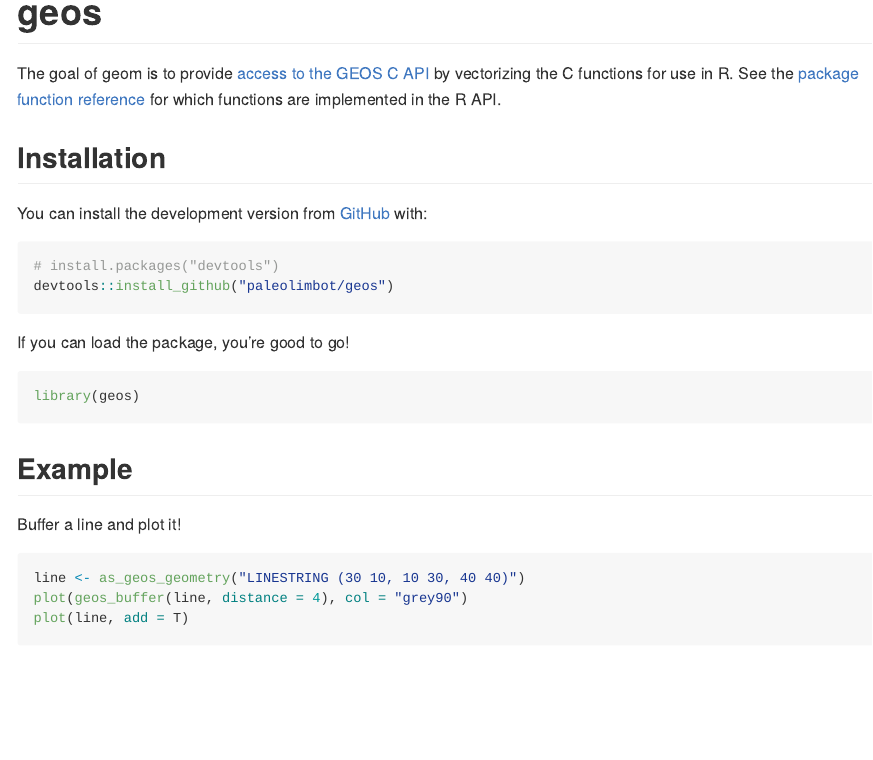
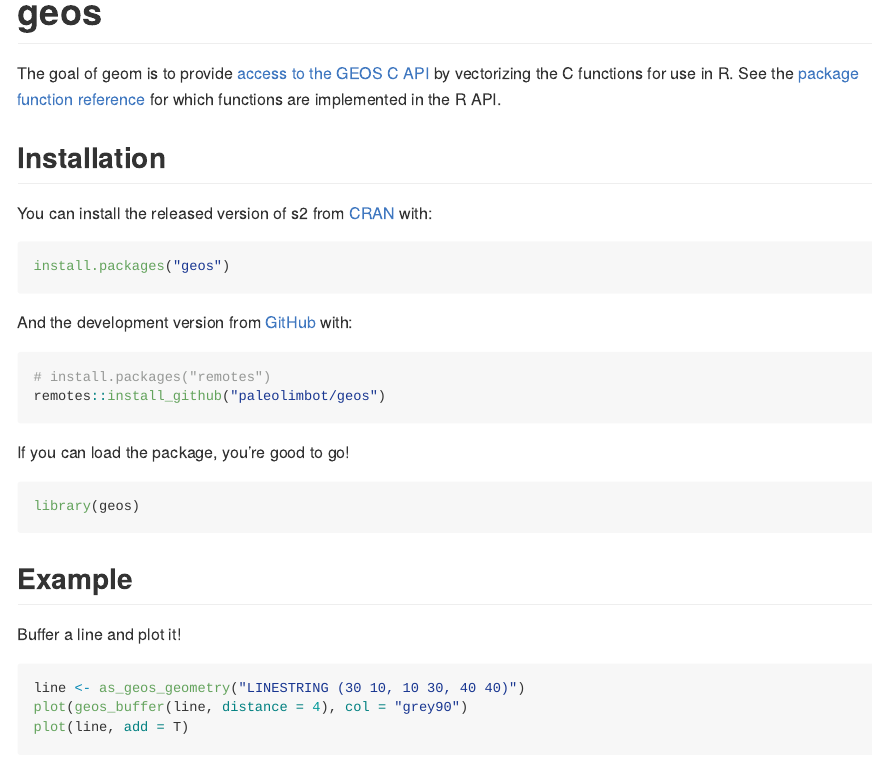
Before and after one commit to paleolimbot/geos, an R Markdown document (README.Rmd): the page in a window 1100 px wide, from its top. The pictures show the output file README.md that the author committed with the source, drawn offline in the style of GitHub; badge pictures from the web are left out.

Commit message:
devtools::build_readme

````diff
--- a/README.Rmd
+++ b/README.Rmd
@@ -26,11 +26,17 @@ The goal of geom is to provide [access to the GEOS C API](https://geos.osgeo.org
 
 ## Installation
 
-You can install the development version from [GitHub](https://github.com/) with:
+You can install the released version of s2 from [CRAN](https://CRAN.R-project.org) with:
 
 ``` r
-# install.packages("devtools")
-devtools::install_github("paleolimbot/geos")
+install.packages("geos")
+```
+
+And the development version from [GitHub](https://github.com/) with:
+
+``` r
+# install.packages("remotes")
+remotes::install_github("paleolimbot/geos")
 ```
 
 If you can load the package, you're good to go!
````
Also changed, not shown: README.md, 1 other file.
